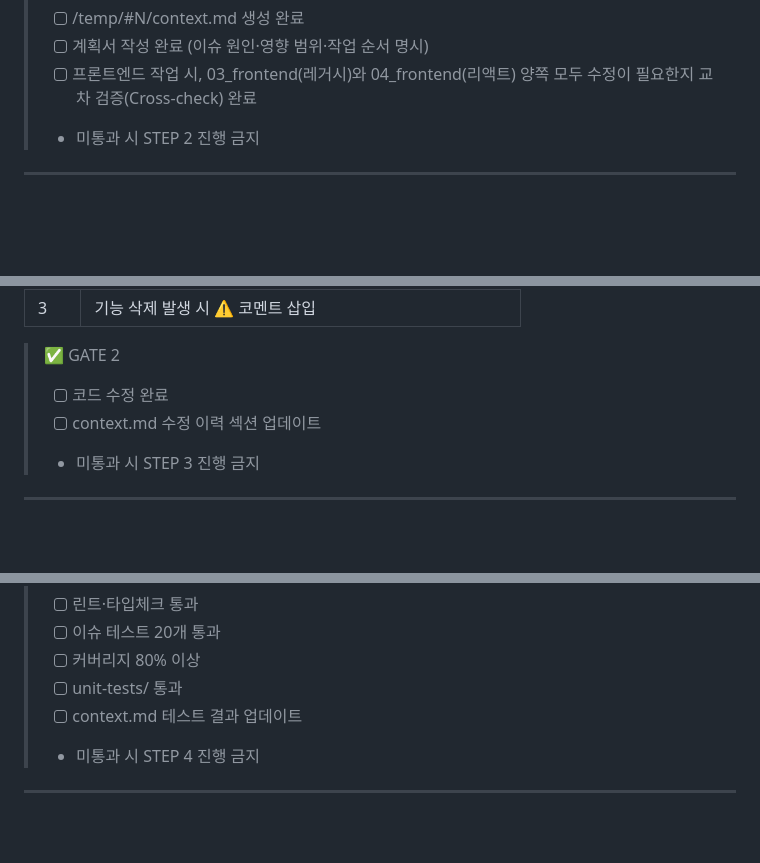
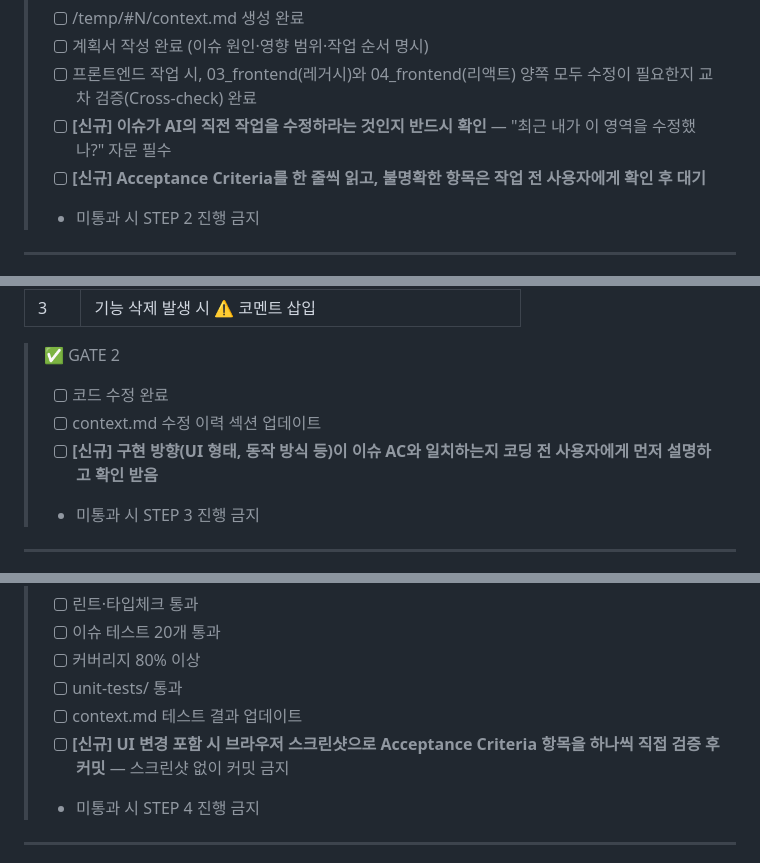
Before and after one commit to jackwoong322-wq/20260317_alt, a Markdown page: workflow_rules.md, 3 parts joined by grey strips. Drawn GitHub-style; blank space fills up the shorter version.

Commit message:
docs: 재발 방지 규칙 3개 workflow_rules.md에 추가 (GATE 1/2/3)

```diff
--- a/workflow_rules.md
+++ b/workflow_rules.md
@@ -19,6 +19,8 @@
 > - [ ] /temp/#N/context.md 생성 완료
 > - [ ] 계획서 작성 완료 (이슈 원인·영향 범위·작업 순서 명시)
 > - [ ] 프론트엔드 작업 시, 03_frontend(레거시)와 04_frontend(리액트) 양쪽 모두 수정이 필요한지 교차 검증(Cross-check) 완료
+> - [ ] **[신규] 이슈가 AI의 직전 작업을 수정하라는 것인지 반드시 확인** — "최근 내가 이 영역을 수정했나?" 자문 필수
+> - [ ] **[신규] Acceptance Criteria를 한 줄씩 읽고, 불명확한 항목은 작업 전 사용자에게 확인 후 대기**
 > - 미통과 시 STEP 2 진행 금지
 
 ---
@@ -33,6 +35,7 @@
 > ✅ GATE 2
 > - [ ] 코드 수정 완료
 > - [ ] context.md 수정 이력 섹션 업데이트
+> - [ ] **[신규] 구현 방향(UI 형태, 동작 방식 등)이 이슈 AC와 일치하는지 코딩 전 사용자에게 먼저 설명하고 확인 받음**
 > - 미통과 시 STEP 3 진행 금지
 
 ---
@@ -53,6 +56,7 @@
 > - [ ] 커버리지 80% 이상
 > - [ ] unit-tests/ 통과
 > - [ ] context.md 테스트 결과 업데이트
+> - [ ] **[신규] UI 변경 포함 시 브라우저 스크린샷으로 Acceptance Criteria 항목을 하나씩 직접 검증 후 커밋** — 스크린샷 없이 커밋 금지
 > - 미통과 시 STEP 4 진행 금지
 
 ---
```
